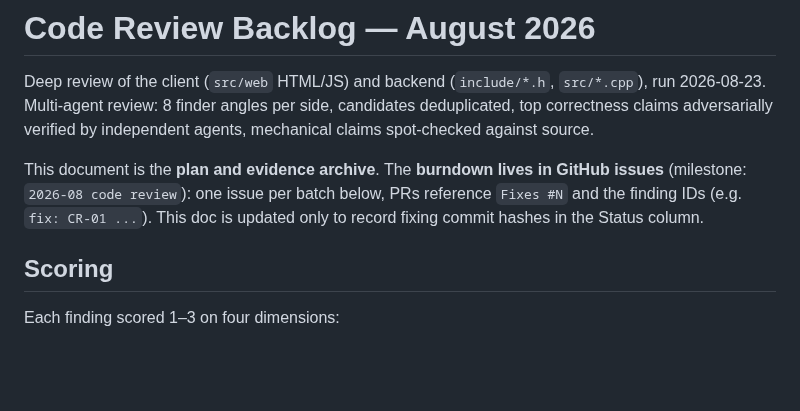
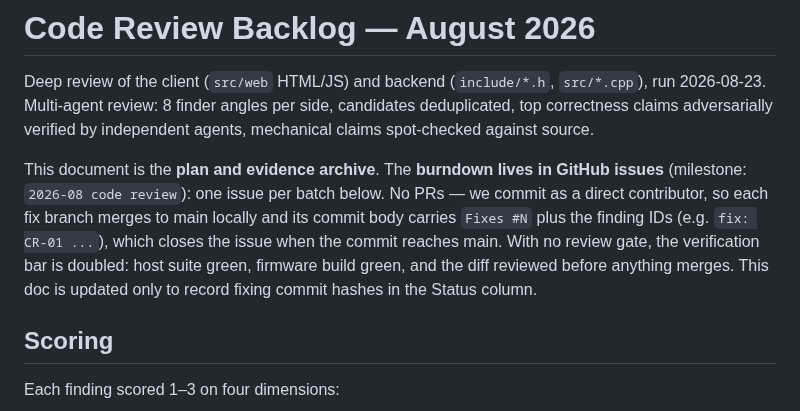
Before and after one commit to SOTAmat/SOTAcat, a Markdown page: docs/dev/code-review-2026-08.md, the part around the change. Rendered like a GitHub page; blank space fills up the shorter version.

Commit message:
docs: no-PR workflow; doubled verification bar

```diff
--- a/docs/dev/code-review-2026-08.md
+++ b/docs/dev/code-review-2026-08.md
@@ -6,9 +6,13 @@ top correctness claims adversarially verified by independent agents, mechanical
 spot-checked against source.
 
 This document is the **plan and evidence archive**. The **burndown lives in GitHub
-issues** (milestone: `2026-08 code review`): one issue per batch below, PRs reference
-`Fixes #N` and the finding IDs (e.g. `fix: CR-01 ...`). This doc is updated only to
-record fixing commit hashes in the Status column.
+issues** (milestone: `2026-08 code review`): one issue per batch below. No PRs —
+we commit as a direct contributor, so each fix branch merges to main locally and
+its commit body carries `Fixes #N` plus the finding IDs (e.g. `fix: CR-01 ...`),
+which closes the issue when the commit reaches main. With no review gate, the
+verification bar is doubled: host suite green, firmware build green, and the diff
+reviewed before anything merges. This doc is updated only to record fixing commit
+hashes in the Status column.
 
 ## Scoring
 
```
